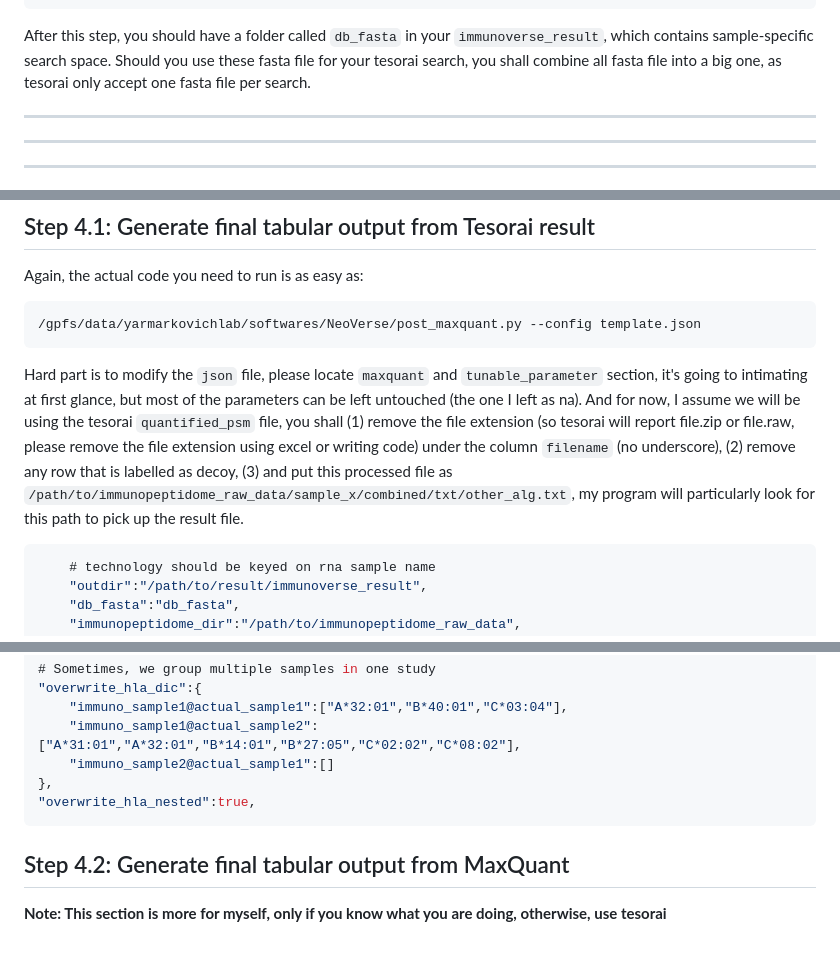
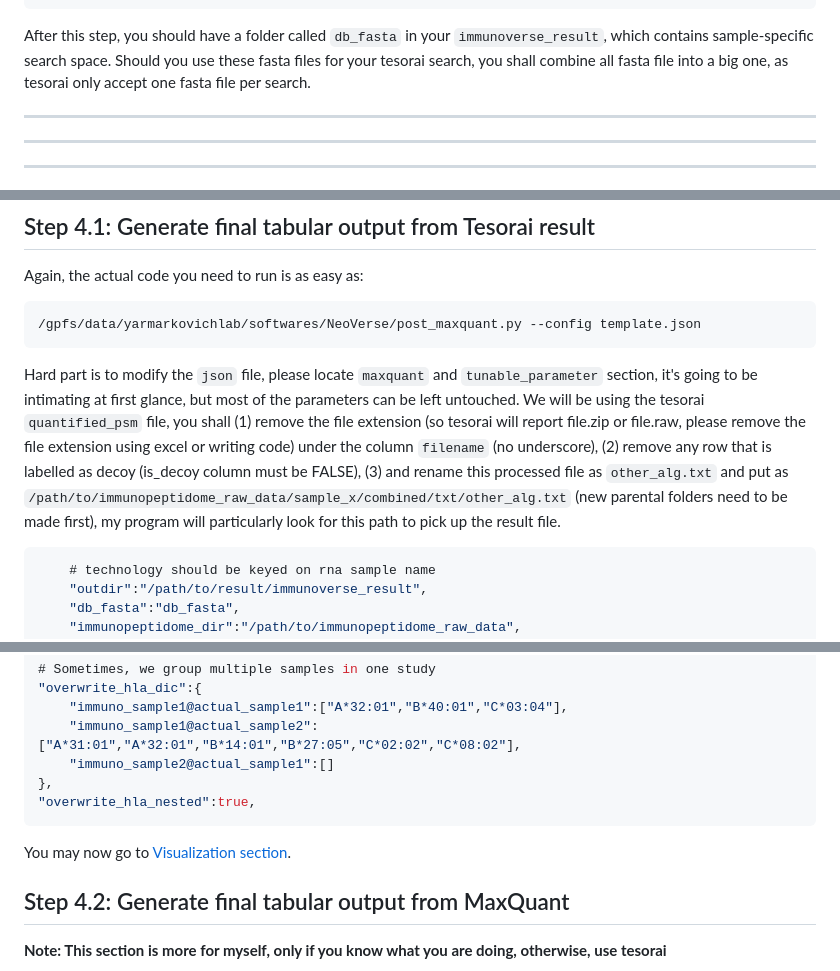
Before and after one commit to frankligy/pan_cancer_intracellular_antigen_atlas, a Markdown page: notes/Yarmarkovich_Lab_instructions.md, 3 parts joined by grey strips. Drawn GitHub-style; blank space fills up the shorter version.

````diff
--- a/notes/Yarmarkovich_Lab_instructions.md
+++ b/notes/Yarmarkovich_Lab_instructions.md
@@ -112,7 +112,7 @@ And again you need to modify your `json` file, please locate to `python_script`
     "kallisto_sample":"na"
 ```
 
-After this step, you should have a folder called `db_fasta` in your `immunoverse_result`, which contains sample-specific search space. Should you use these fasta file for your tesorai search, you shall combine all fasta file into a big one, as tesorai only accept one fasta file per search.
+After this step, you should have a folder called `db_fasta` in your `immunoverse_result`, which contains sample-specific search space. Should you use these fasta files for your tesorai search, you shall combine all fasta file into a big one, as tesorai only accept one fasta file per search.
 
 ---
 ---
@@ -131,7 +131,7 @@ Again, the actual code you need to run is as easy as:
 /gpfs/data/yarmarkovichlab/softwares/NeoVerse/post_maxquant.py --config template.json
 ```
 
-Hard part is to modify the `json` file, please locate `maxquant` and `tunable_parameter` section, it's going to intimating at first glance, but most of the parameters can be left untouched (the one I left as na). And for now, I assume we will be using the tesorai `quantified_psm` file, you shall (1) remove the file extension (so tesorai will report file.zip or file.raw, please remove the file extension using excel or writing code) under the column `filename` (no underscore), (2) remove any row that is labelled as decoy, (3) and put this processed file as `/path/to/immunopeptidome_raw_data/sample_x/combined/txt/other_alg.txt`, my program will particularly look for this path to pick up the result file.
+Hard part is to modify the `json` file, please locate `maxquant` and `tunable_parameter` section, it's going to be intimating at first glance, but most of the parameters can be left untouched. We will be using the tesorai `quantified_psm` file, you shall (1) remove the file extension (so tesorai will report file.zip or file.raw, please remove the file extension using excel or writing code) under the column `filename` (no underscore), (2) remove any row that is labelled as decoy (is_decoy column must be FALSE), (3) and rename this processed file as `other_alg.txt` and put as `/path/to/immunopeptidome_raw_data/sample_x/combined/txt/other_alg.txt` (new parental folders need to be made first), my program will particularly look for this path to pick up the result file.
 
 ```json
     # technology should be keyed on rna sample name
@@ -220,6 +220,8 @@ In certain cases, the correspondance between your RNA and immunopeptidome is not
 },
 "overwrite_hla_nested":true,
 ```
+
+You may now go to [Visualization section](Step-5-Visualization).
 
 ## Step 4.2: Generate final tabular output from MaxQuant
 
````
